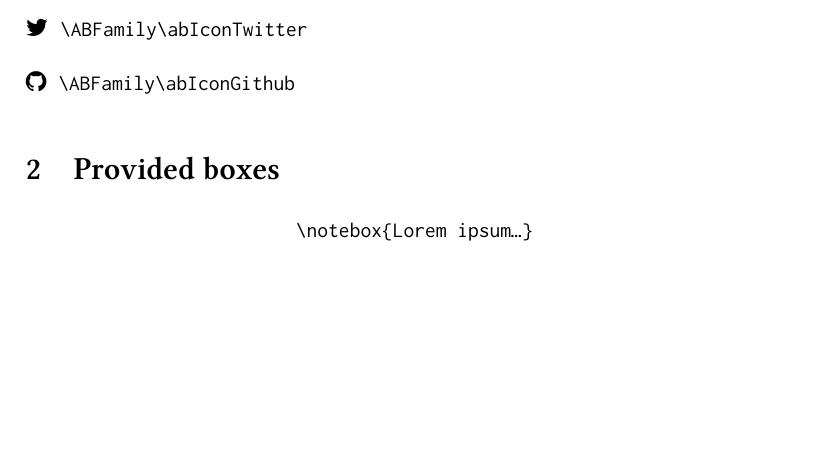
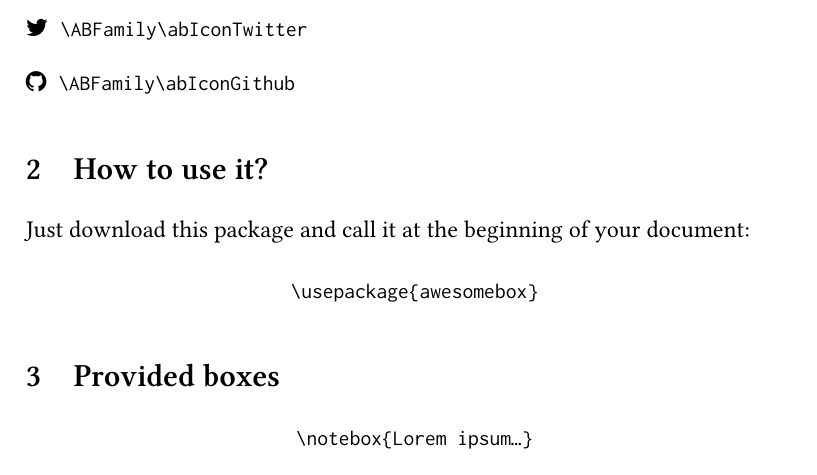
Before and after one commit to gutenberg/latex-awesomebox, a LaTeX document (awesomebox.tex): part of page 2 of 5 before the commit and part of page 2 of 6 after it, cut so that both start at the same text, the shorter picture padded with empty space. Compiled offline with XeLaTeX.

Commit message:
[UPD] add a section on how to use it

```diff
--- a/awesomebox.tex
+++ b/awesomebox.tex
@@ -89,6 +89,15 @@ Therefore, the only symbols we kept are the following:
   \item[{\ABFamily\abIconTwitter}] \verb!\ABFamily\abIconTwitter!
   \item[{\ABFamily\abIconGithub}] \verb!\ABFamily\abIconGithub!
 \end{description}
+
+\section{How to use it?}
+
+Just download this package and call it at the beginning of your
+document:
+
+\begin{center}
+\verb!\usepackage{awesomebox}!
+\end{center}
 
 \section{Provided boxes}
 
```
Also changed, not shown: 1 other file.
